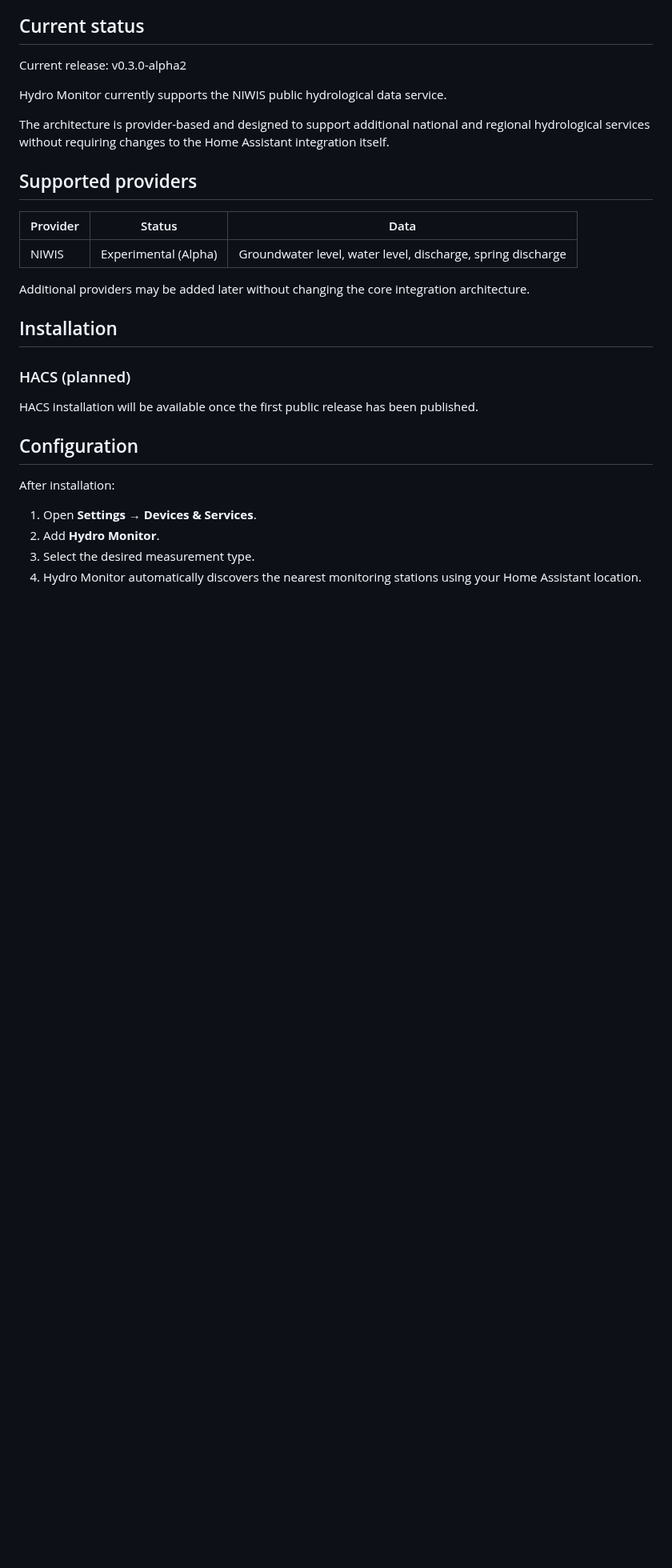
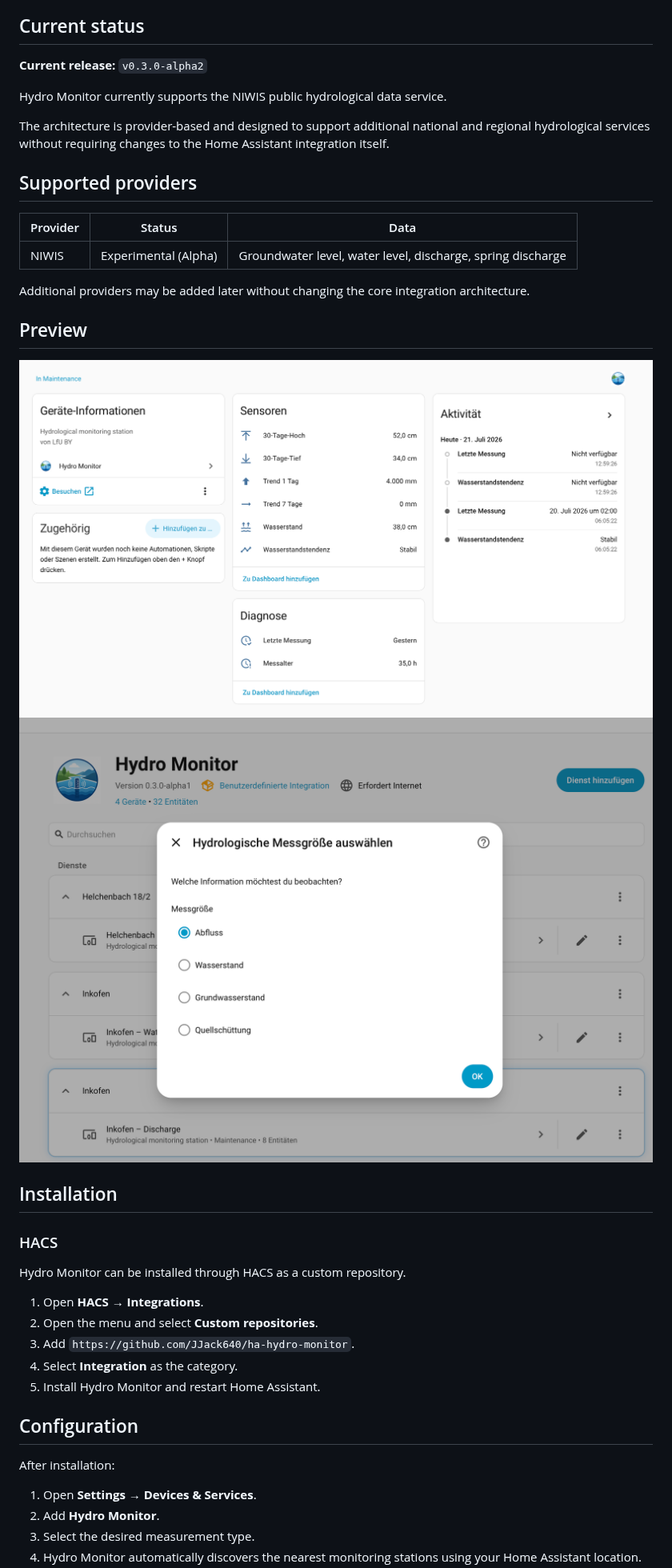
Before and after one commit to JJack640/ha-hydro-monitor, a Markdown page: README.md, the part around one of its changes. Shown at 80% size. GitHub-like rendering; pictures changed too: docs/images/device_integration.png (added), docs/images/device_overview.png (added); blank space fills up the shorter version.

Commit message:
Prepare v0.3.0-alpha2 release

```diff
--- a/README.md
+++ b/README.md
@@ -48,7 +58,7 @@ Hydro Monitor should become the central hydrological data integration for Home A
 
 ## Current status
 
-Current release: v0.3.0-alpha2
+**Current release:** `v0.3.0-alpha2`
 
 Hydro Monitor currently supports the NIWIS public hydrological data service.
 
@@ -62,11 +72,22 @@ The architecture is provider-based and designed to support additional national a
 
 Additional providers may be added later without changing the core integration architecture.
 
+## Preview
+
+![Hydro Monitor Device](docs/images/device_overview.png)
+![Hydro Monitor Integration](docs/images/device_integration.png)
+
 ## Installation
 
-### HACS (planned)
+### HACS
 
-HACS installation will be available once the first public release has been published.
+Hydro Monitor can be installed through HACS as a custom repository.
+
+1. Open **HACS → Integrations**.
+2. Open the menu and select **Custom repositories**.
+3. Add `https://github.com/JJack640/ha-hydro-monitor`.
+4. Select **Integration** as the category.
+5. Install Hydro Monitor and restart Home Assistant.
 
 ## Configuration
 
```
Also changed, not shown: other parts of README.md (+10 -0 lines), 1 other file.
